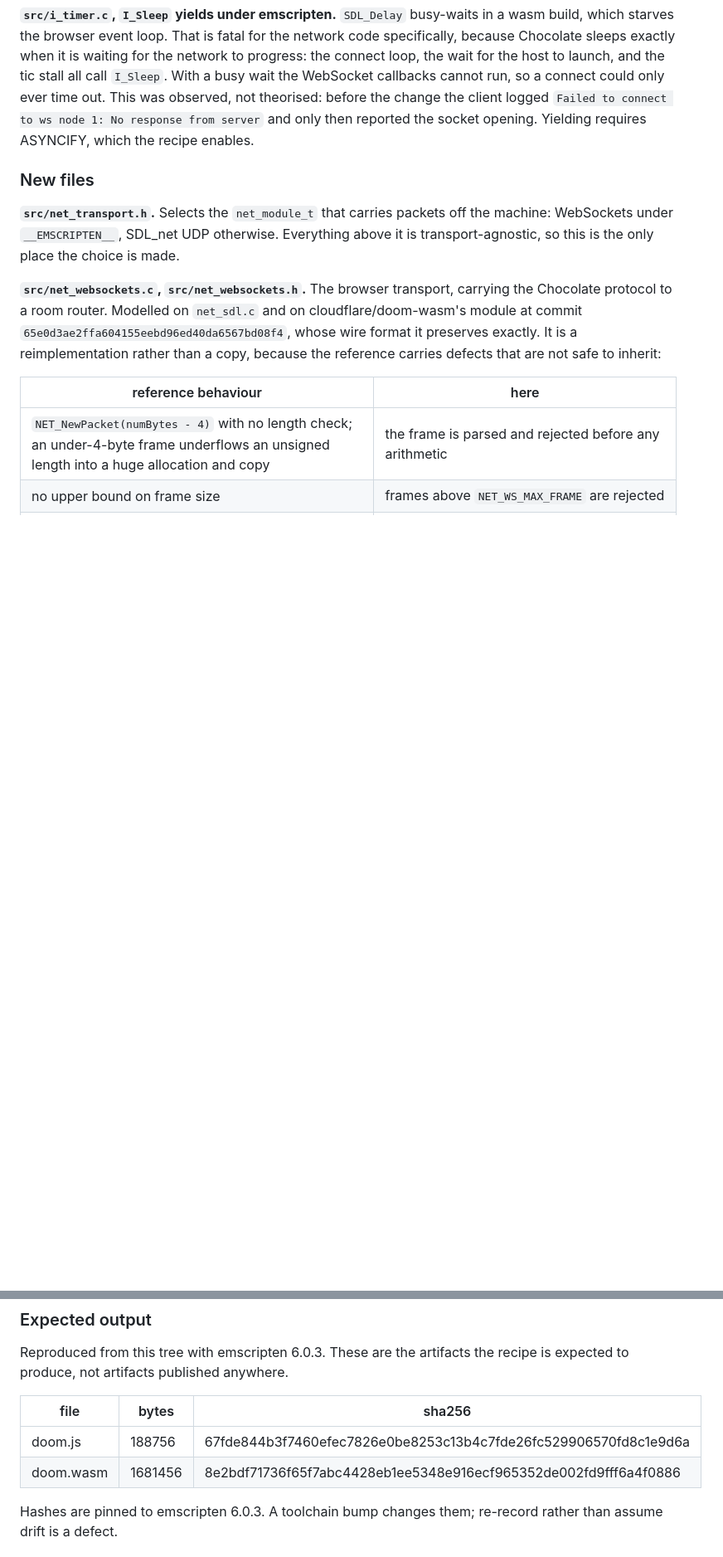
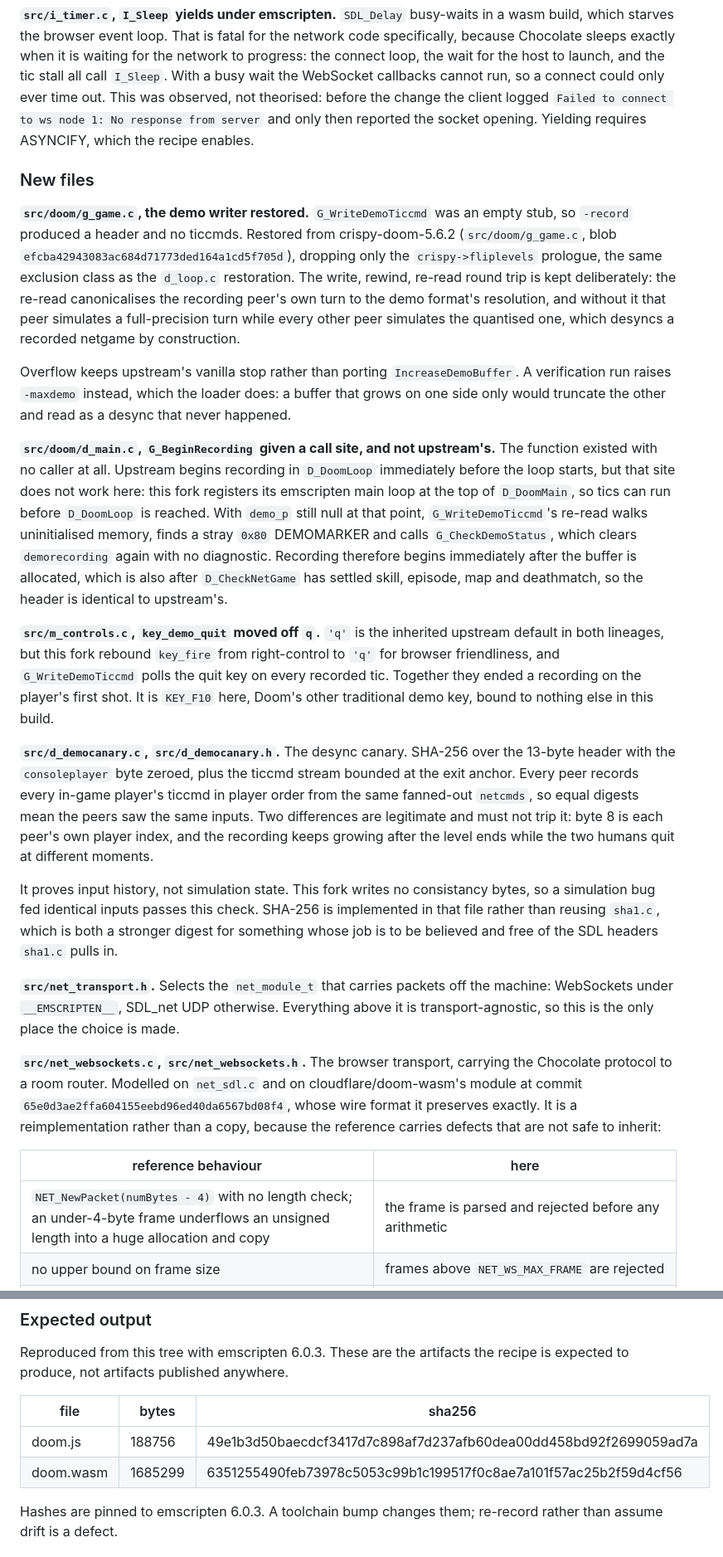
Before and after one commit to fiorix/chan-ext-doom, a Markdown page: engine/docs/provenance.md, 2 parts joined by grey strips. Shown at 83% size. GitHub-like rendering; blank space fills up the shorter version.

Commit message:
docs(engine): record the demo canary and its call-site deviation
Notes the restored demo writer with its crispy blob, why the
write-rewind-reread round trip is load-bearing rather than cosmetic,
and why G_BeginRecording sits where it does instead of at upstream's
site: this fork starts its emscripten main loop at the top of
D_DoomMain, so the upstream position is reached after tics can already
run and the recording silently disarms itself.

Also states what the canary does not prove. It compares input history,
not simulation state, and this fork writes no consistancy bytes, so a
simulation bug fed identical inputs passes it.

```diff
--- a/engine/docs/provenance.md
+++ b/engine/docs/provenance.md
@@ -108,6 +108,18 @@ Upstream's form declares a tentative global named `cr_t` in every translation un
 
 ### New files
 
+**`src/doom/g_game.c`, the demo writer restored.** `G_WriteDemoTiccmd` was an empty stub, so `-record` produced a header and no ticcmds. Restored from crispy-doom-5.6.2 (`src/doom/g_game.c`, blob `efcba42943083ac684d71773ded164a1cd5f705d`), dropping only the `crispy->fliplevels` prologue, the same exclusion class as the `d_loop.c` restoration. The write, rewind, re-read round trip is kept deliberately: the re-read canonicalises the recording peer's own turn to the demo format's resolution, and without it that peer simulates a full-precision turn while every other peer simulates the quantised one, which desyncs a recorded netgame by construction.
+
+Overflow keeps upstream's vanilla stop rather than porting `IncreaseDemoBuffer`. A verification run raises `-maxdemo` instead, which the loader does: a buffer that grows on one side only would truncate the other and read as a desync that never happened.
+
+**`src/doom/d_main.c`, `G_BeginRecording` given a call site, and not upstream's.** The function existed with no caller at all. Upstream begins recording in `D_DoomLoop` immediately before the loop starts, but that site does not work here: this fork registers its emscripten main loop at the top of `D_DoomMain`, so tics can run before `D_DoomLoop` is reached. With `demo_p` still null at that point, `G_WriteDemoTiccmd`'s re-read walks uninitialised memory, finds a stray `0x80` DEMOMARKER and calls `G_CheckDemoStatus`, which clears `demorecording` again with no diagnostic. Recording therefore begins immediately after the buffer is allocated, which is also after `D_CheckNetGame` has settled skill, episode, map and deathmatch, so the header is identical to upstream's.
+
+**`src/m_controls.c`, `key_demo_quit` moved off `q`.** `'q'` is the inherited upstream default in both lineages, but this fork rebound `key_fire` from right-control to `'q'` for browser friendliness, and `G_WriteDemoTiccmd` polls the quit key on every recorded tic. Together they ended a recording on the player's first shot. It is `KEY_F10` here, Doom's other traditional demo key, bound to nothing else in this build.
+
+**`src/d_democanary.c`, `src/d_democanary.h`.** The desync canary. SHA-256 over the 13-byte header with the `consoleplayer` byte zeroed, plus the ticcmd stream bounded at the exit anchor. Every peer records every in-game player's ticcmd in player order from the same fanned-out `netcmds`, so equal digests mean the peers saw the same inputs. Two differences are legitimate and must not trip it: byte 8 is each peer's own player index, and the recording keeps growing after the level ends while the two humans quit at different moments.
+
+It proves input history, not simulation state. This fork writes no consistancy bytes, so a simulation bug fed identical inputs passes this check. SHA-256 is implemented in that file rather than reusing `sha1.c`, which is both a stronger digest for something whose job is to be believed and free of the SDL headers `sha1.c` pulls in.
+
 **`src/net_transport.h`.** Selects the `net_module_t` that carries packets off the machine: WebSockets under `__EMSCRIPTEN__`, SDL_net UDP otherwise. Everything above it is transport-agnostic, so this is the only place the choice is made.
 
 **`src/net_websockets.c`, `src/net_websockets.h`.** The browser transport, carrying the Chocolate protocol to a room router. Modelled on `net_sdl.c` and on cloudflare/doom-wasm's module at commit `65e0d3ae2ffa604155eebd96ed40da6567bd08f4`, whose wire format it preserves exactly. It is a reimplementation rather than a copy, because the reference carries defects that are not safe to inherit:
@@ -221,8 +233,8 @@ Reproduced from this tree with emscripten 6.0.3. These are the artifacts the rec
 
 | file | bytes | sha256 |
 |-----------|---------|------------------------------------------------------------------|
-| doom.js | 188756 | 67fde844b3f7460efec7826e0be8253c13b4c7fde26fc529906570fd8c1e9d6a |
-| doom.wasm | 1681456 | 8e2bdf71736f65f7abc4428eb1ee5348e916ecf965352de002fd9fff6a4f0886 |
+| doom.js | 188756 | 49e1b3d50baecdcf3417d7c898af7d237afb60dea00dd458bd92f2699059ad7a |
+| doom.wasm | 1685299 | 6351255490feb73978c5053c99b1c199517f0c8ae7a101f57ac25b2f59d4cf56 |
 
 Hashes are pinned to emscripten 6.0.3. A toolchain bump changes them; re-record rather than assume drift is a defect.
 
```
Also changed, not shown: other parts of engine/docs/provenance.md (+2 -1 lines).
